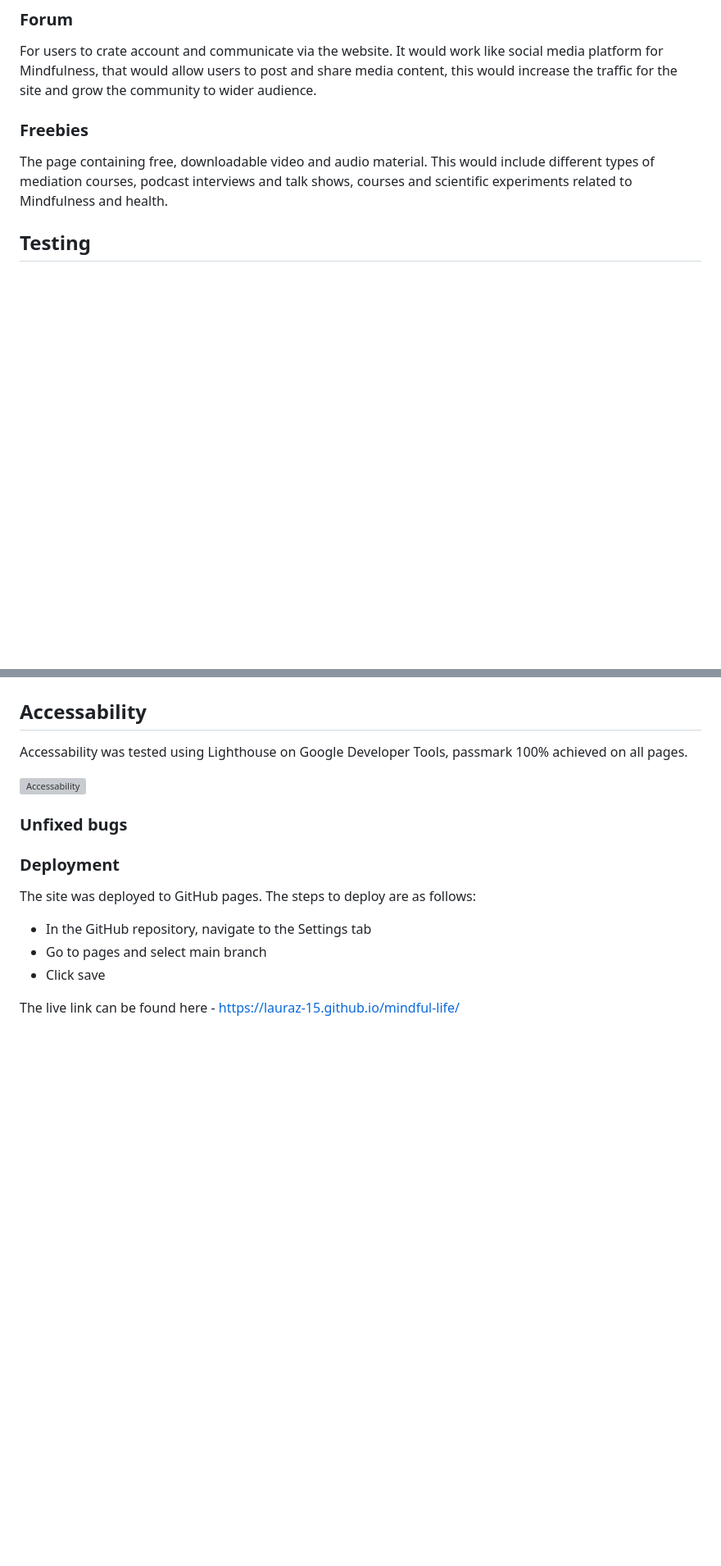
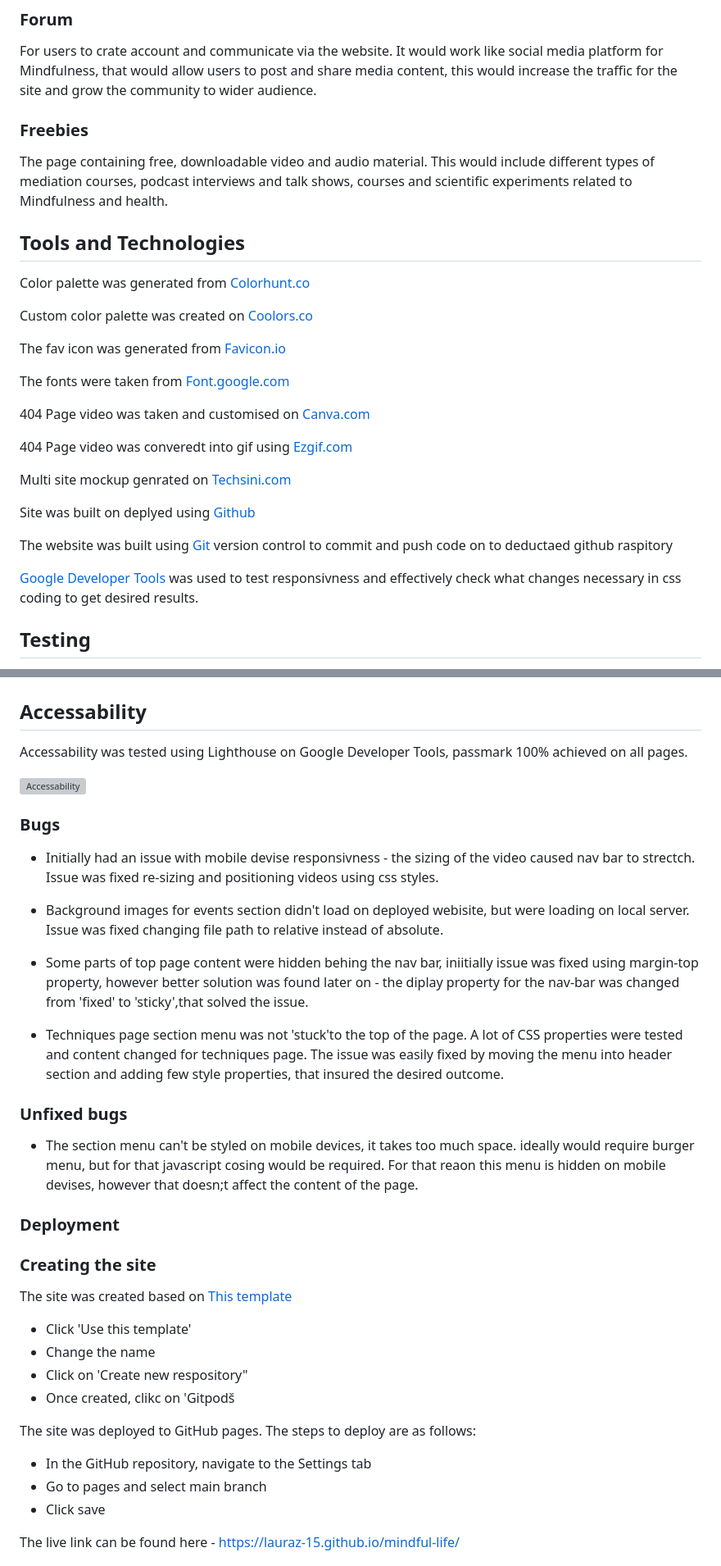
Before and after one commit to lauraz-15/mindful-life, a Markdown page: README.md, 2 parts joined by grey strips. Shown: that part at 82% size. Drawn GitHub-style; blank space fills up the shorter version; grey boxes are pictures that could not be loaded.

Commit message:
Add more content to Readme page

```diff
--- a/README.md
+++ b/README.md
@@ -128,8 +128,31 @@ User can enter the contact information to sign up for newsletters. This allows u
 
 ### Forum
 For users to crate account and communicate via the website. It would work like social media platform for Mindfulness, that would allow users to post and share media content, this would increase the traffic for the site and grow the community to wider audience.
+
 ### Freebies
 The page containing free, downloadable video and audio material. This would include different types of mediation courses, podcast interviews and talk shows, courses and scientific experiments related to Mindfulness and health.
+
+## Tools and Technologies
+
+Color palette was generated from [Colorhunt.co](https://colorhunt.co/palette/93b5c6c9ccd5e4d8dcffe3e3)
+
+Custom color palette was created on [Coolors.co](https://coolors.co/41697c-faabab-e4d8dc-93b5c6-ffe3e3)
+
+The fav icon was generated from [Favicon.io](https://favicon.io/)
+
+The fonts were taken from [Font.google.com](https://fonts.google.com/)
+
+404 Page video was taken and customised on [Canva.com](https://www.canva.com/)
+
+404 Page video was converedt into gif using [Ezgif.com](https://ezgif.com/)
+
+Multi site mockup genrated on [Techsini.com](https://techsini.com/multi-mockup/index.php)
+
+Site was built on deplyed using [Github](https://github.com/)
+
+The website was built using [Git](https://git-scm.com/) version control to commit and push code on to deductaed github raspitory
+
+[Google Developer Tools](https://developer.chrome.com/docs/devtools/) was used to test responsivness and effectively check what changes necessary in css coding to get desired results.
 
 ## Testing
 
@@ -179,9 +202,29 @@ Accessability was tested using Lighthouse on Google Developer Tools, passmark 10
 
 ![Accessability](https://github.com/lauraz-15/mindful-life/blob/main/assets/readme_images/accessability.png)
 
+### Bugs
+
+- Initially had an issue with mobile devise responsivness - the sizing of the video caused nav bar to strectch. Issue was fixed re-sizing and positioning videos using css styles.
+
+- Background images for events section didn't load on deployed webisite, but were loading on local server. Issue was fixed changing file path to relative instead of absolute.
+
+- Some parts of top page content were hidden behing the nav bar, iniitially issue was fixed using margin-top property, however better solution was found later on - the diplay property for the nav-bar was changed from 'fixed' to 'sticky',that solved the issue.
+
+- Techniques page section menu was not 'stuck'to the top of the page. A lot of CSS properties were tested and content changed for techniques page. The issue was easily fixed by moving the menu into header section and adding few style properties, that insured the desired outcome.
+
 ### Unfixed bugs
 
+- The section menu can't be styled on mobile devices, it takes too much space. ideally would require burger menu, but for that javascript cosing would be required. For that reaon this menu is hidden on mobile devises, however that doesn;t affect the content of the page.
+
 ### Deployment
+
+### Creating the site
+
+The site was created based on [This template](https://github.com/Code-Institute-Org/gitpod-full-template)
+- Click 'Use this template'
+- Change the name
+- Click on 'Create new respository"
+- Once created, clikc on 'Gitpodš
 
 The site was deployed to GitHub pages. The steps to deploy are as follows:
 - In the GitHub repository, navigate to the Settings tab
```
Also changed, not shown: other parts of README.md (+0 -16 lines), assets/readme_images/accessibility.png (added), 1 other file.
